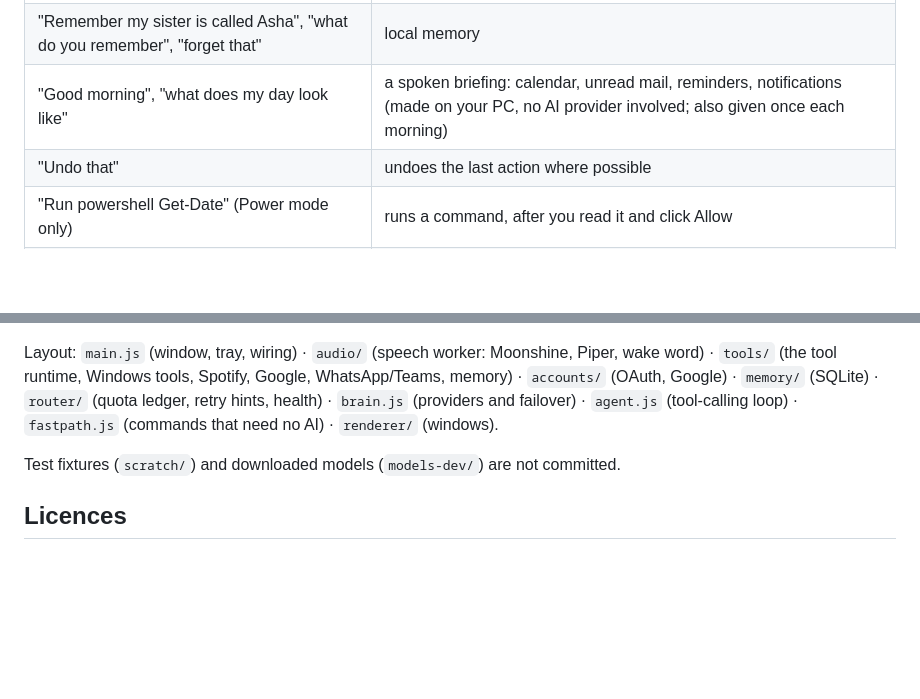
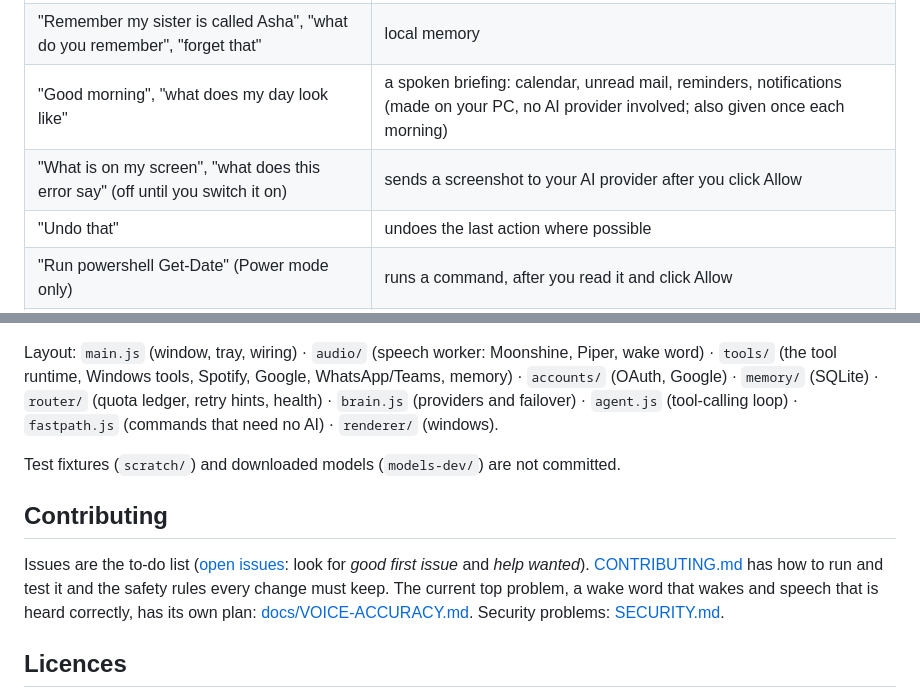
Before and after one commit to DhruvHarani1/jarvis, a Markdown page: README.md, 2 parts joined by grey strips. GitHub-like rendering; blank space fills up the shorter version.

Commit message:
README and plan: contributing, screen understanding, voice plan
Co-Authored-By: Claude Sonnet 5.5 <noreply@anthropic.com>

```diff
--- a/README.md
+++ b/README.md
@@ -30,6 +30,7 @@ To build an installer: `npm run dist` (writes `release\Jarvis-Setup-<version>.ex
 | "Join my next meeting", "what did Mum say" | meeting link from your calendar; notifications |
 | "Remember my sister is called Asha", "what do you remember", "forget that" | local memory |
 | "Good morning", "what does my day look like" | a spoken briefing: calendar, unread mail, reminders, notifications (made on your PC, no AI provider involved; also given once each morning) |
+| "What is on my screen", "what does this error say" (off until you switch it on) | sends a screenshot to your AI provider after you click Allow |
 | "Undo that" | undoes the last action where possible |
 | "Run powershell Get-Date" (Power mode only) | runs a command, after you read it and click Allow |
 | anything else | goes to the AI model, which can use the same tools |
@@ -68,6 +69,10 @@ Layout: `main.js` (window, tray, wiring) · `audio/` (speech worker: Moonshine,
 
 Test fixtures (`scratch/`) and downloaded models (`models-dev/`) are not committed.
 
+## Contributing
+
+Issues are the to-do list ([open issues](https://github.com/DhruvHarani1/jarvis/issues): look for *good first issue* and *help wanted*). [CONTRIBUTING.md](CONTRIBUTING.md) has how to run and test it and the safety rules every change must keep. The current top problem, a wake word that wakes and speech that is heard correctly, has its own plan: [docs/VOICE-ACCURACY.md](docs/VOICE-ACCURACY.md). Security problems: [SECURITY.md](SECURITY.md).
+
 ## Licences
 
 Jarvis is MIT licensed ([LICENSE](LICENSE)). Third-party software and the ideas taken from FreeLLMAPI are listed in [NOTICE](NOTICE). Voice models are downloaded on demand and keep their own licences, shown before download. The Piper voice needs a GPL-3.0 phonemizer, which is downloaded as a separate optional component and is never part of the installer.
```
Also changed, not shown: PLAN.md (+7 -1 lines).
